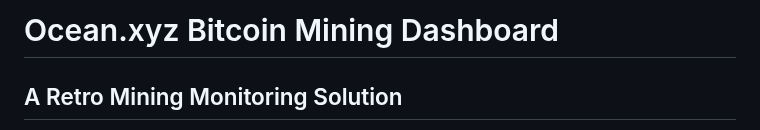
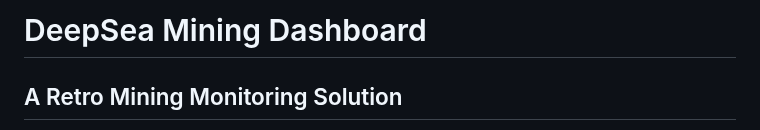
Before and after one commit to Retropex/custom-ocean.xyz-dashboard, a Markdown page: README.md, the part around the change. Rendered like a GitHub page.

```diff
--- a/README.md
+++ b/README.md
@@ -1,4 +1,4 @@
-# Ocean.xyz Bitcoin Mining Dashboard
+# DeepSea Mining Dashboard
 
 ## A Retro Mining Monitoring Solution
 
```
